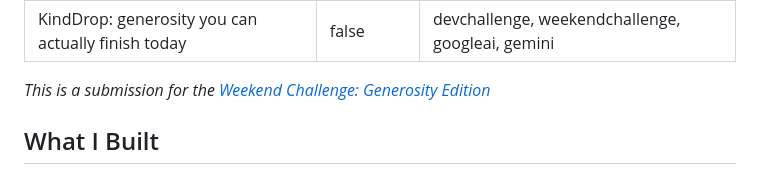
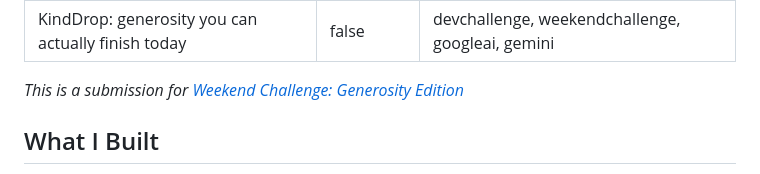
Before and after one commit to saipraneethpb1/kinddrop, a Markdown page: SUBMISSION.md, the part around the change. Drawn GitHub-style.

Commit message:
Match the challenge template intro line exactly

```diff
--- a/SUBMISSION.md
+++ b/SUBMISSION.md
@@ -4,7 +4,7 @@ published: false
 tags: devchallenge, weekendchallenge, googleai, gemini
 ---
 
-*This is a submission for the [Weekend Challenge: Generosity Edition](https://dev.to/challenges/weekend-2026-09-03)*
+*This is a submission for [Weekend Challenge: Generosity Edition](https://dev.to/challenges/weekend-2026-09-03)*
 
 ## What I Built
 
```
